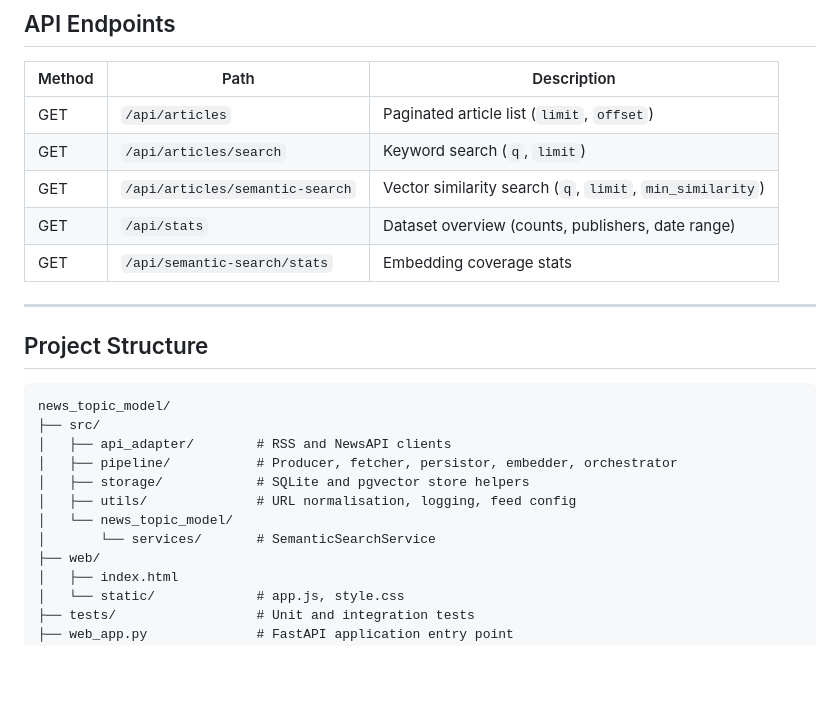
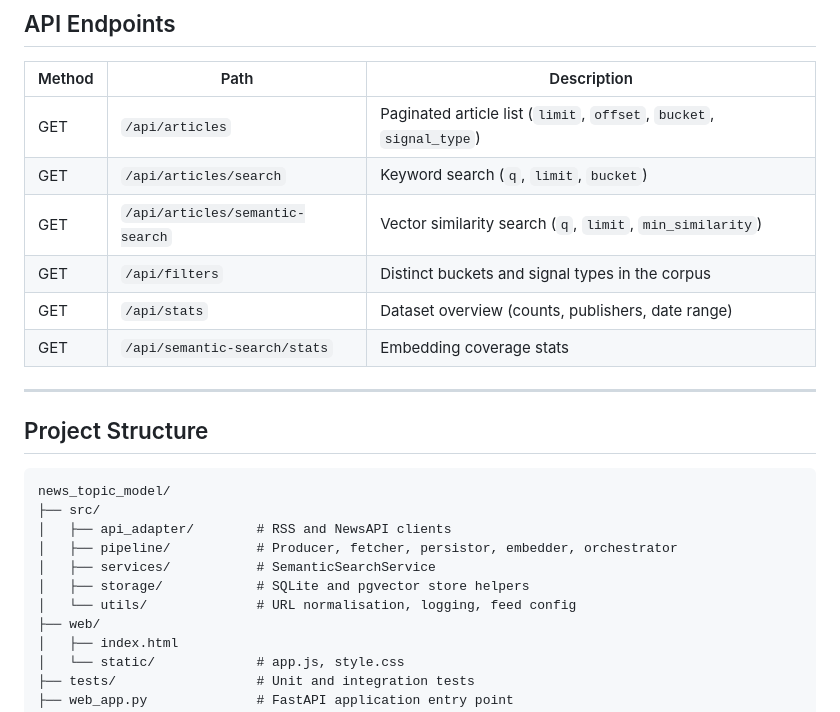
Before and after one commit to ayoabass777/news_topic_modeling, a Markdown page: README.md, the part around the change. GitHub-like rendering; blank space fills up the shorter version.

Commit message:
docs: fix project structure and API endpoints in README

```diff
--- a/README.md
+++ b/README.md
@@ -95,9 +95,10 @@ Environment variables (copy from `src/.env.example`):
 
 | Method | Path | Description |
 |---|---|---|
-| GET | `/api/articles` | Paginated article list (`limit`, `offset`) |
-| GET | `/api/articles/search` | Keyword search (`q`, `limit`) |
+| GET | `/api/articles` | Paginated article list (`limit`, `offset`, `bucket`, `signal_type`) |
+| GET | `/api/articles/search` | Keyword search (`q`, `limit`, `bucket`) |
 | GET | `/api/articles/semantic-search` | Vector similarity search (`q`, `limit`, `min_similarity`) |
+| GET | `/api/filters` | Distinct buckets and signal types in the corpus |
 | GET | `/api/stats` | Dataset overview (counts, publishers, date range) |
 | GET | `/api/semantic-search/stats` | Embedding coverage stats |
 
@@ -110,10 +111,9 @@ news_topic_model/
 ├── src/
 │   ├── api_adapter/        # RSS and NewsAPI clients
 │   ├── pipeline/           # Producer, fetcher, persistor, embedder, orchestrator
+│   ├── services/           # SemanticSearchService
 │   ├── storage/            # SQLite and pgvector store helpers
-│   ├── utils/              # URL normalisation, logging, feed config
-│   └── news_topic_model/
-│       └── services/       # SemanticSearchService
+│   └── utils/              # URL normalisation, logging, feed config
 ├── web/
 │   ├── index.html
 │   └── static/             # app.js, style.css
```
